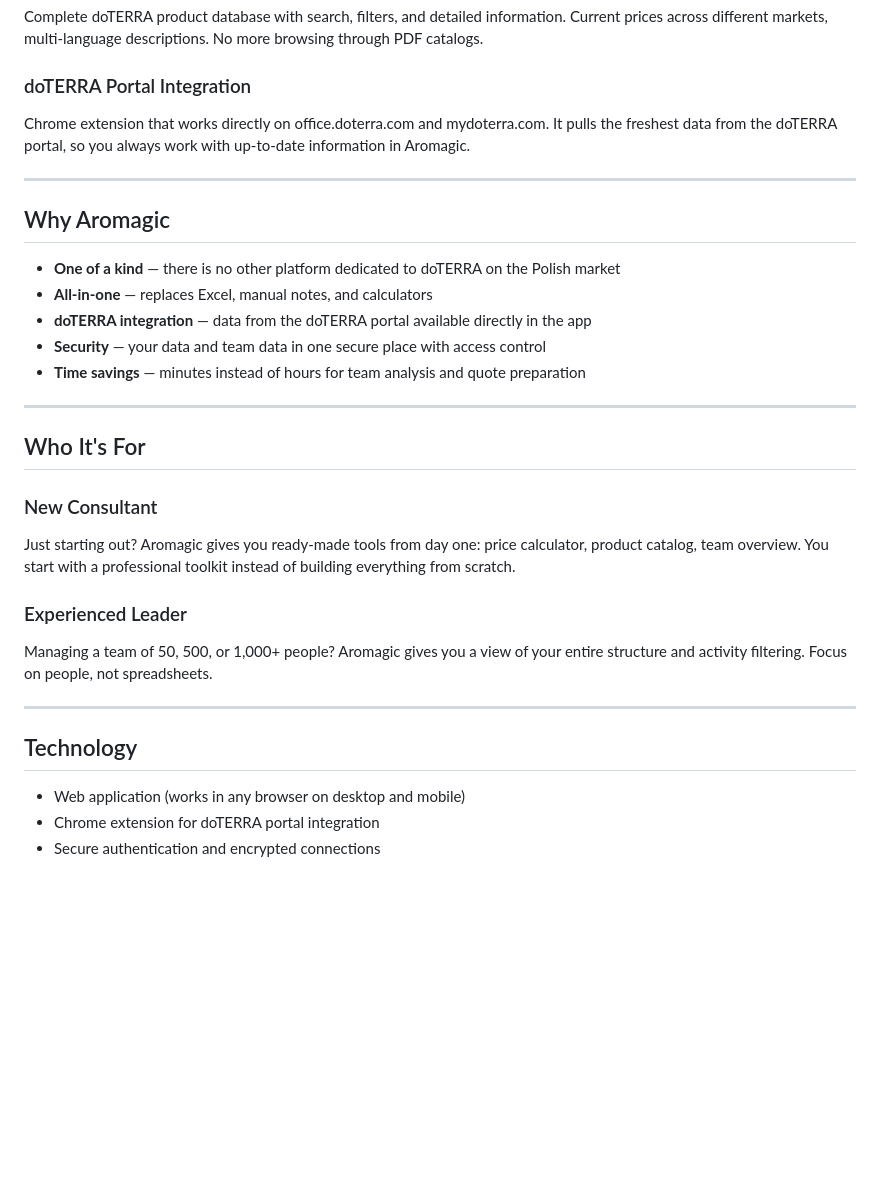
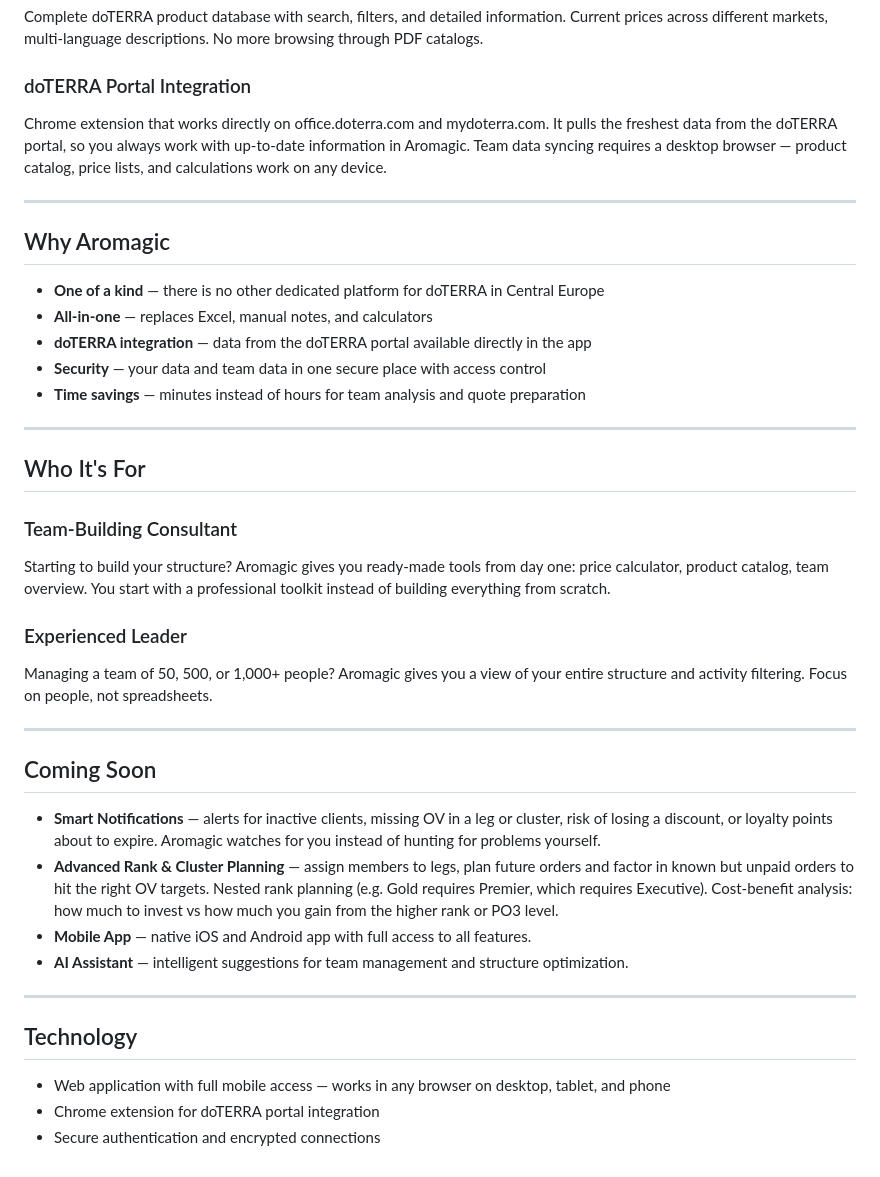
Before and after one commit to emilia-chodorowska/aromagic-landing, a Markdown page: BUSINESS_DESCRIPTION_EN.md, the part around the change. Drawn GitHub-style; blank space fills up the shorter version.

```diff
--- a/BUSINESS_DESCRIPTION_EN.md
+++ b/BUSINESS_DESCRIPTION_EN.md
@@ -52,13 +52,13 @@ Check in seconds which products can be redeemed for free with loyalty points and
 Complete doTERRA product database with search, filters, and detailed information. Current prices across different markets, multi-language descriptions. No more browsing through PDF catalogs.
 
 ### doTERRA Portal Integration
-Chrome extension that works directly on office.doterra.com and mydoterra.com. It pulls the freshest data from the doTERRA portal, so you always work with up-to-date information in Aromagic.
+Chrome extension that works directly on office.doterra.com and mydoterra.com. It pulls the freshest data from the doTERRA portal, so you always work with up-to-date information in Aromagic. Team data syncing requires a desktop browser — product catalog, price lists, and calculations work on any device.
 
 ---
 
 ## Why Aromagic
 
-- **One of a kind** — there is no other platform dedicated to doTERRA on the Polish market
+- **One of a kind** — there is no other dedicated platform for doTERRA in Central Europe
 - **All-in-one** — replaces Excel, manual notes, and calculators
 - **doTERRA integration** — data from the doTERRA portal available directly in the app
 - **Security** — your data and team data in one secure place with access control
@@ -68,16 +68,25 @@ Chrome extension that works directly on office.doterra.com and mydoterra.com. It
 
 ## Who It's For
 
-### New Consultant
-Just starting out? Aromagic gives you ready-made tools from day one: price calculator, product catalog, team overview. You start with a professional toolkit instead of building everything from scratch.
+### Team-Building Consultant
+Starting to build your structure? Aromagic gives you ready-made tools from day one: price calculator, product catalog, team overview. You start with a professional toolkit instead of building everything from scratch.
 
 ### Experienced Leader
 Managing a team of 50, 500, or 1,000+ people? Aromagic gives you a view of your entire structure and activity filtering. Focus on people, not spreadsheets.
 
 ---
 
+## Coming Soon
+
+- **Smart Notifications** — alerts for inactive clients, missing OV in a leg or cluster, risk of losing a discount, or loyalty points about to expire. Aromagic watches for you instead of hunting for problems yourself.
+- **Advanced Rank & Cluster Planning** — assign members to legs, plan future orders and factor in known but unpaid orders to hit the right OV targets. Nested rank planning (e.g. Gold requires Premier, which requires Executive). Cost-benefit analysis: how much to invest vs how much you gain from the higher rank or PO3 level.
+- **Mobile App** — native iOS and Android app with full access to all features.
+- **AI Assistant** — intelligent suggestions for team management and structure optimization.
+
+---
+
 ## Technology
 
-- Web application (works in any browser on desktop and mobile)
+- Web application with full mobile access — works in any browser on desktop, tablet, and phone
 - Chrome extension for doTERRA portal integration
 - Secure authentication and encrypted connections
```
Also changed, not shown: BUSINESS_DESCRIPTION_PL.md (+14 -5 lines), PERSONAS.md (added, +102 -0 lines).
